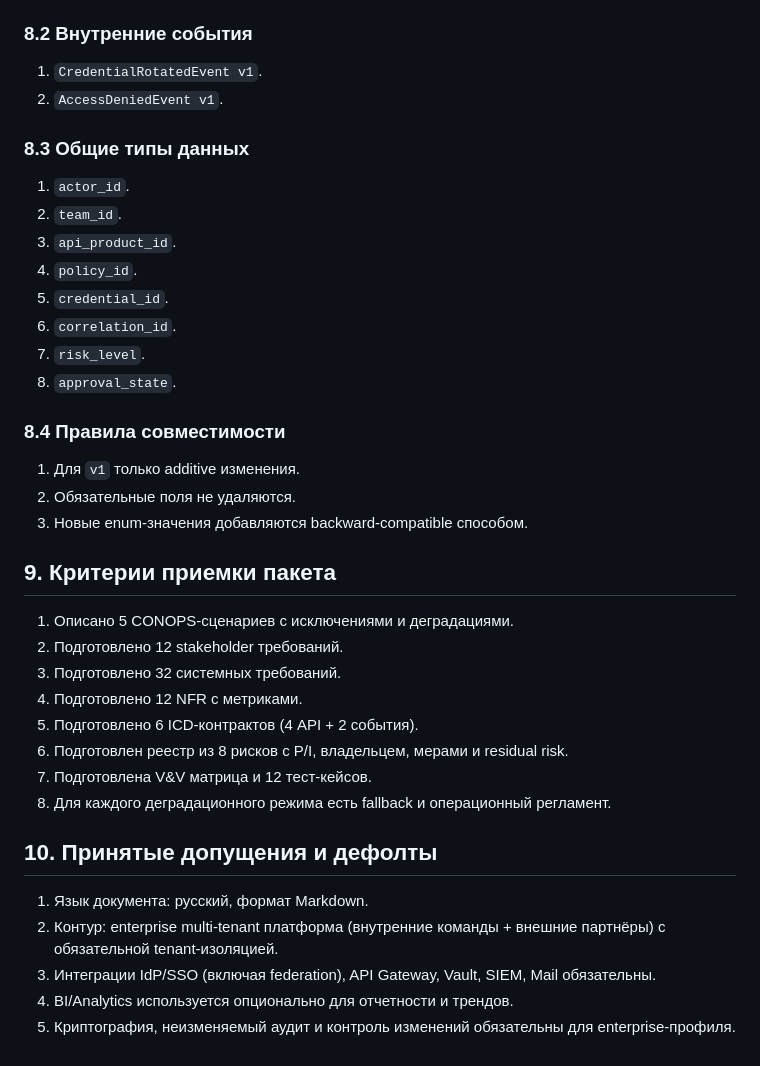
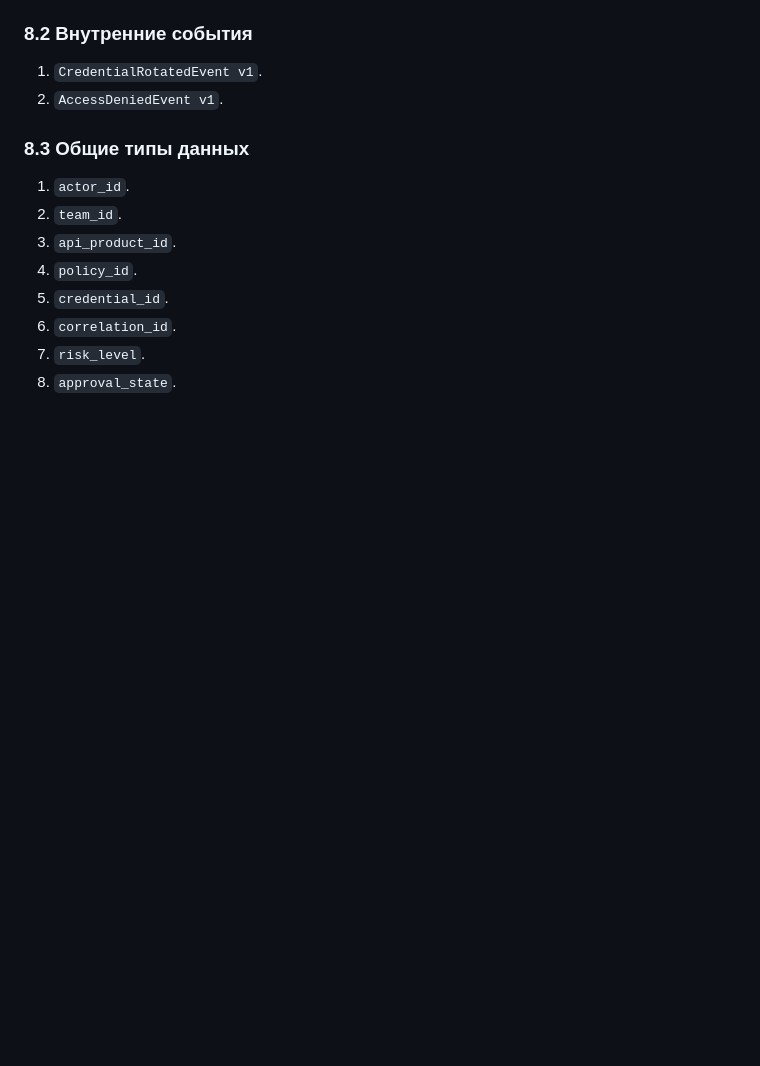
Before and after one commit to devilingodskin/API-Access-Management-Security-Platform-, a Markdown page: API_Access_Management_Case.md, the part around the change. Rendered like a GitHub page; blank space fills up the shorter version.

Commit message:
Remove compatibility rules and acceptance criteria
Removed compatibility rules and acceptance criteria from the document.

```diff
--- a/API_Access_Management_Case.md
+++ b/API_Access_Management_Case.md
@@ -914,28 +914,3 @@ Idempotency: по `event_id`.
 6. `correlation_id`.
 7. `risk_level`.
 8. `approval_state`.
-
-### 8.4 Правила совместимости
-
-1. Для `v1` только additive изменения.
-2. Обязательные поля не удаляются.
-3. Новые enum-значения добавляются backward-compatible способом.
-
-## 9. Критерии приемки пакета
-
-1. Описано 5 CONOPS-сценариев с исключениями и деградациями.
-2. Подготовлено 12 stakeholder требований.
-3. Подготовлено 32 системных требований.
-4. Подготовлено 12 NFR с метриками.
-5. Подготовлено 6 ICD-контрактов (4 API + 2 события).
-6. Подготовлен реестр из 8 рисков с P/I, владельцем, мерами и residual risk.
-7. Подготовлена V&V матрица и 12 тест-кейсов.
-8. Для каждого деградационного режима есть fallback и операционный регламент.
-
-## 10. Принятые допущения и дефолты
-
-1. Язык документа: русский, формат Markdown.
-2. Контур: enterprise multi-tenant платформа (внутренние команды + внешние партнёры) с обязательной tenant-изоляцией.
-3. Интеграции IdP/SSO (включая federation), API Gateway, Vault, SIEM, Mail обязательны.
-4. BI/Analytics используется опционально для отчетности и трендов.
-5. Криптография, неизменяемый аудит и контроль изменений обязательны для enterprise-профиля.
```
